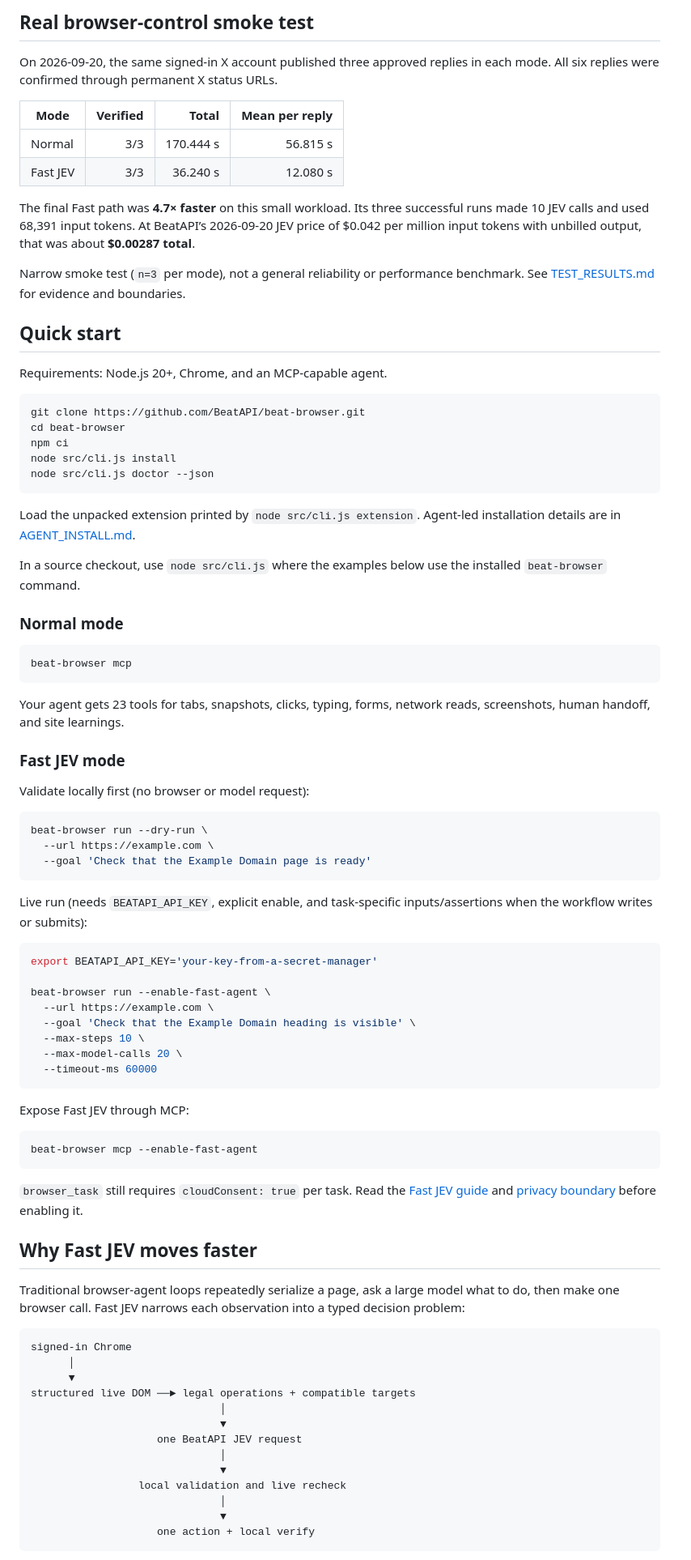
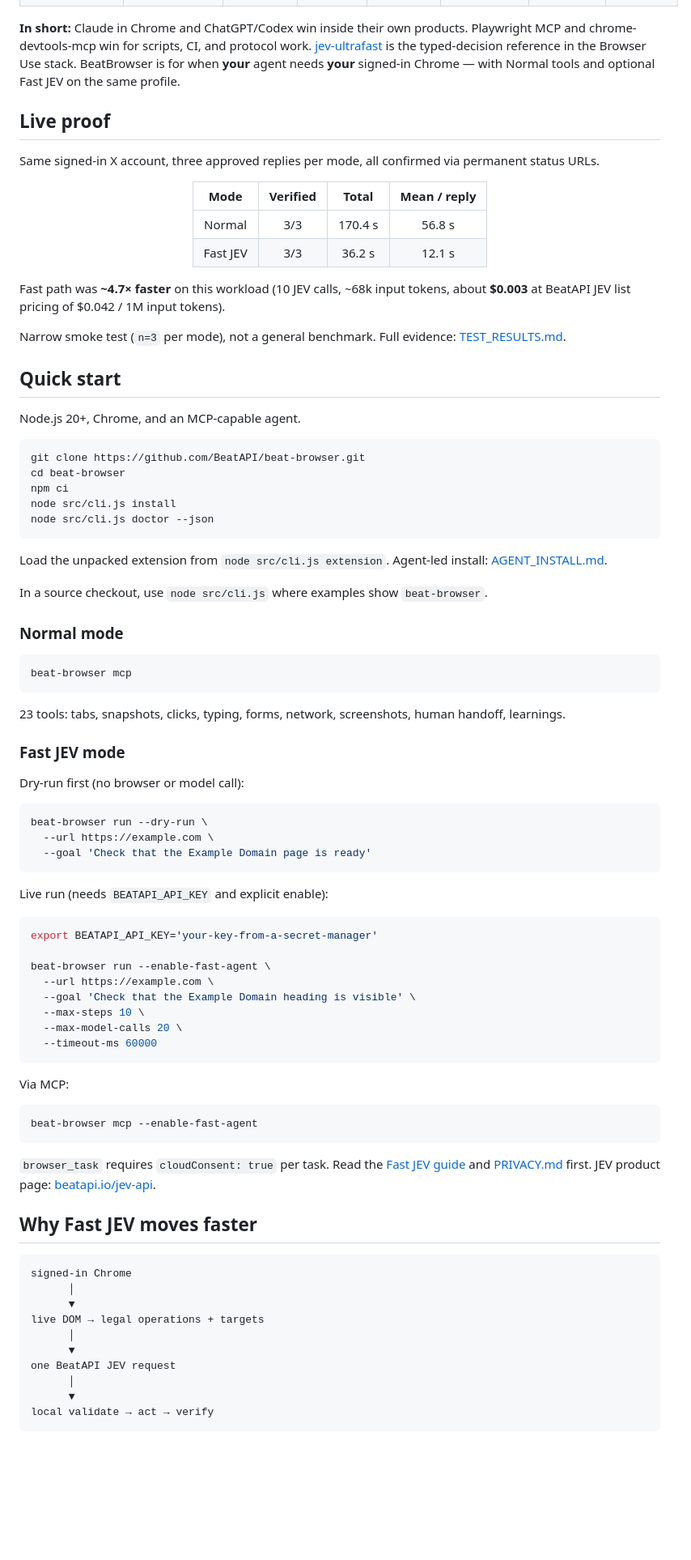
Before and after one commit to BeatAPI/beat-browser, a Markdown page: README.md, the part around one of its changes. Shown at 81% size. Rendered like a GitHub page; blank space fills up the shorter version.

````diff
--- a/README.md
+++ b/README.md
@@ -87,25 +81,28 @@ Normal mode beside Fast JEV.
 
-## Real browser-control smoke test
+</div>
 
-On 2026-09-20, the same signed-in X account published three approved replies in
-each mode. All six replies were confirmed through permanent X status URLs.
+**In short:** Claude in Chrome and ChatGPT/Codex win inside their own products. Playwright MCP and chrome-devtools-mcp win for scripts, CI, and protocol work. [jev-ultrafast](https://github.com/browser-use/jev-ultrafast) is the typed-decision reference in the Browser Use stack. BeatBrowser is for when **your** agent needs **your** signed-in Chrome — with Normal tools and optional Fast JEV on the same profile.
 
-| Mode | Verified | Total | Mean per reply |
-| --- | ---: | ---: | ---: |
-| Normal | 3/3 | 170.444 s | 56.815 s |
-| Fast JEV | 3/3 | 36.240 s | 12.080 s |
+## Live proof
 
-The final Fast path was **4.7× faster** on this small workload. Its three
-successful runs made 10 JEV calls and used 68,391 input tokens. At BeatAPI’s
-2026-09-20 JEV price of $0.042 per million input tokens with unbilled output,
-that was about **$0.00287 total**.
+Same signed-in X account, three approved replies per mode, all confirmed via permanent status URLs.
 
-Narrow smoke test (`n=3` per mode), not a general reliability or performance
-benchmark. See [TEST_RESULTS.md](TEST_RESULTS.md) for evidence and boundaries.
+<div align="center">
+
+| Mode | Verified | Total | Mean / reply |
+| :---: | :---: | :---: | :---: |
+| Normal | 3/3 | 170.4 s | 56.8 s |
+| Fast JEV | 3/3 | 36.2 s | 12.1 s |
+
+</div>
+
+Fast path was **~4.7× faster** on this workload (10 JEV calls, ~68k input tokens, about **$0.003** at BeatAPI JEV list pricing of $0.042 / 1M input tokens).
+
+Narrow smoke test (`n=3` per mode), not a general benchmark. Full evidence: [TEST_RESULTS.md](TEST_RESULTS.md).
 
 ## Quick start
 
-Requirements: Node.js 20+, Chrome, and an MCP-capable agent.
+Node.js 20+, Chrome, and an MCP-capable agent.
 
 ```bash
 git clone https://github.com/BeatAPI/beat-browser.git
@@ -115,11 +112,9 @@ node src/cli.js install
 node src/cli.js doctor --json
 ```
 
-Load the unpacked extension printed by `node src/cli.js extension`. Agent-led
-installation details are in [AGENT_INSTALL.md](AGENT_INSTALL.md).
+Load the unpacked extension from `node src/cli.js extension`. Agent-led install: [AGENT_INSTALL.md](AGENT_INSTALL.md).
 
-In a source checkout, use `node src/cli.js` where the examples below use the
-installed `beat-browser` command.
+In a source checkout, use `node src/cli.js` where examples show `beat-browser`.
 
 ### Normal mode
 
@@ -127,12 +122,11 @@ installed `beat-browser` command.
 beat-browser mcp
 ```
 
-Your agent gets 23 tools for tabs, snapshots, clicks, typing, forms, network
-reads, screenshots, human handoff, and site learnings.
+23 tools: tabs, snapshots, clicks, typing, forms, network, screenshots, human handoff, learnings.
 
 ### Fast JEV mode
 
-Validate locally first (no browser or model request):
+Dry-run first (no browser or model call):
 
 ```bash
 beat-browser run --dry-run \
@@ -140,8 +134,7 @@ beat-browser run --dry-run \
   --goal 'Check that the Example Domain page is ready'
 ```
 
-Live run (needs `BEATAPI_API_KEY`, explicit enable, and task-specific
-inputs/assertions when the workflow writes or submits):
+Live run (needs `BEATAPI_API_KEY` and explicit enable):
 
 ```bash
 export BEATAPI_API_KEY='your-key-from-a-secret-manager'
@@ -154,35 +147,26 @@ beat-browser run --enable-fast-agent \
   --timeout-ms 60000
 ```
 
-Expose Fast JEV through MCP:
+Via MCP:
 
 ```bash
 beat-browser mcp --enable-fast-agent
 ```
 
-`browser_task` still requires `cloudConsent: true` per task. Read the
-[Fast JEV guide](docs/JEV_FAST_AGENT.md) and [privacy boundary](PRIVACY.md)
-before enabling it.
+`browser_task` requires `cloudConsent: true` per task. Read the [Fast JEV guide](docs/JEV_FAST_AGENT.md) and [PRIVACY.md](PRIVACY.md) first. JEV product page: [beatapi.io/jev-api](https://beatapi.io/jev-api).
 
 ## Why Fast JEV moves faster
-
-Traditional browser-agent loops repeatedly serialize a page, ask a large model
-what to do, then make one browser call. Fast JEV narrows each observation into
-a typed decision problem:
 
 ```text
 signed-in Chrome
       │
       ▼
-structured live DOM ──► legal operations + compatible targets
-                              │
-                              ▼
-                    one BeatAPI JEV request
-                              │
-                              ▼
-                 local validation and live recheck
-                              │
-                              ▼
-                    one action + local verify
+live DOM → legal operations + targets
+      │
+      ▼
+one BeatAPI JEV request
+      │
+      ▼
+local validate → act → verify
 ```
 
````
Also changed, not shown: other parts of README.md (+57 -80 lines).
